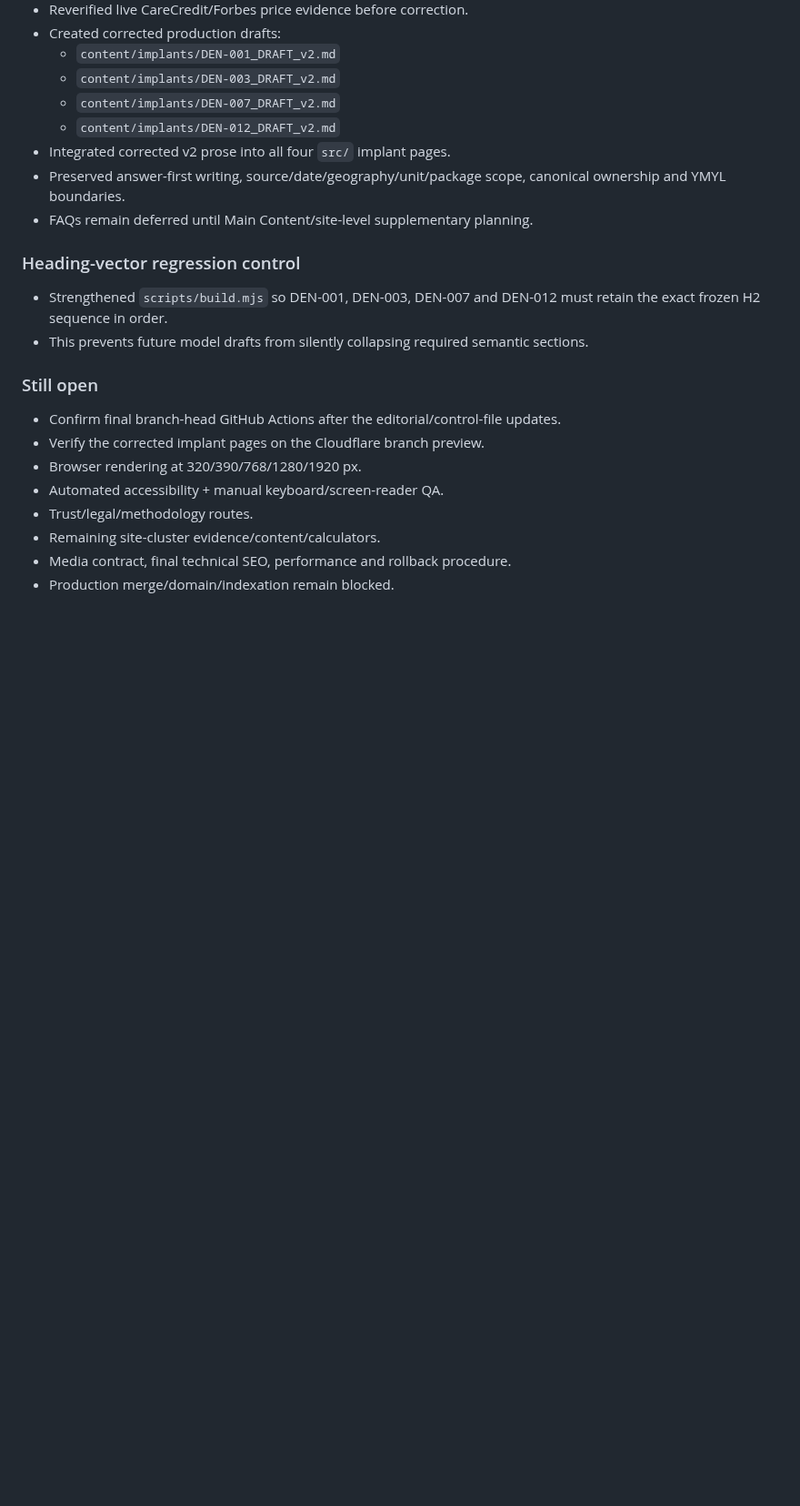
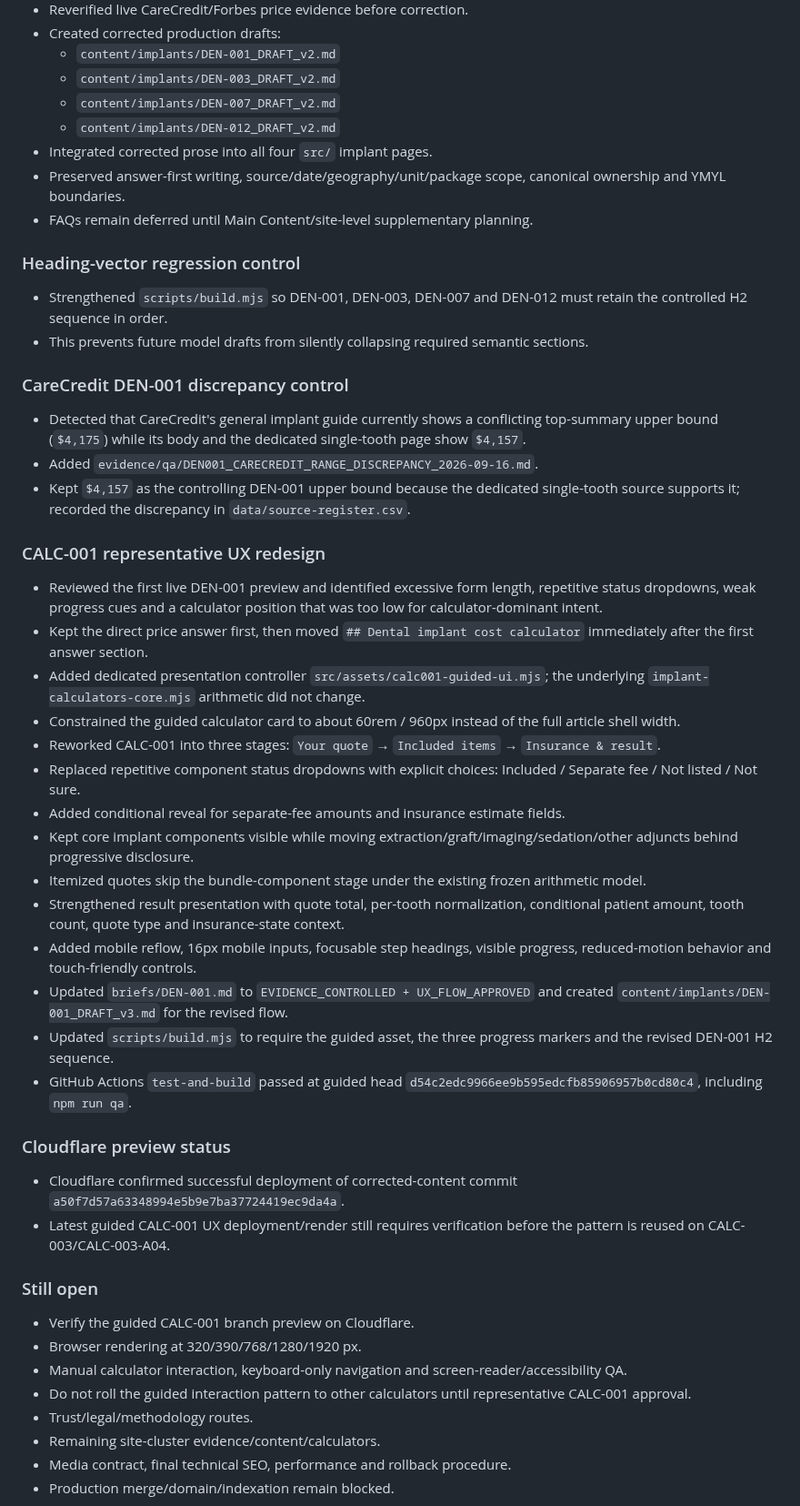
Before and after one commit to yes155/Dental-Calculator, a Markdown page: CHANGELOG-PRELAUNCH.md, the part around the change. Shown at 91% size. GitHub-like rendering; blank space fills up the shorter version.

Commit message:
Document guided CALC-001 UX redesign

```diff
--- a/CHANGELOG-PRELAUNCH.md
+++ b/CHANGELOG-PRELAUNCH.md
@@ -79,19 +79,44 @@
   - `content/implants/DEN-003_DRAFT_v2.md`
   - `content/implants/DEN-007_DRAFT_v2.md`
   - `content/implants/DEN-012_DRAFT_v2.md`
-- Integrated corrected v2 prose into all four `src/` implant pages.
+- Integrated corrected prose into all four `src/` implant pages.
 - Preserved answer-first writing, source/date/geography/unit/package scope, canonical ownership and YMYL boundaries.
 - FAQs remain deferred until Main Content/site-level supplementary planning.
 
 ### Heading-vector regression control
-- Strengthened `scripts/build.mjs` so DEN-001, DEN-003, DEN-007 and DEN-012 must retain the exact frozen H2 sequence in order.
+- Strengthened `scripts/build.mjs` so DEN-001, DEN-003, DEN-007 and DEN-012 must retain the controlled H2 sequence in order.
 - This prevents future model drafts from silently collapsing required semantic sections.
 
+### CareCredit DEN-001 discrepancy control
+- Detected that CareCredit's general implant guide currently shows a conflicting top-summary upper bound (`$4,175`) while its body and the dedicated single-tooth page show `$4,157`.
+- Added `evidence/qa/DEN001_CARECREDIT_RANGE_DISCREPANCY_2026-09-16.md`.
+- Kept `$4,157` as the controlling DEN-001 upper bound because the dedicated single-tooth source supports it; recorded the discrepancy in `data/source-register.csv`.
+
+### CALC-001 representative UX redesign
+- Reviewed the first live DEN-001 preview and identified excessive form length, repetitive status dropdowns, weak progress cues and a calculator position that was too low for calculator-dominant intent.
+- Kept the direct price answer first, then moved `## Dental implant cost calculator` immediately after the first answer section.
+- Added dedicated presentation controller `src/assets/calc001-guided-ui.mjs`; the underlying `implant-calculators-core.mjs` arithmetic did not change.
+- Constrained the guided calculator card to about 60rem / 960px instead of the full article shell width.
+- Reworked CALC-001 into three stages: `Your quote` → `Included items` → `Insurance & result`.
+- Replaced repetitive component status dropdowns with explicit choices: Included / Separate fee / Not listed / Not sure.
+- Added conditional reveal for separate-fee amounts and insurance estimate fields.
+- Kept core implant components visible while moving extraction/graft/imaging/sedation/other adjuncts behind progressive disclosure.
+- Itemized quotes skip the bundle-component stage under the existing frozen arithmetic model.
+- Strengthened result presentation with quote total, per-tooth normalization, conditional patient amount, tooth count, quote type and insurance-state context.
+- Added mobile reflow, 16px mobile inputs, focusable step headings, visible progress, reduced-motion behavior and touch-friendly controls.
+- Updated `briefs/DEN-001.md` to `EVIDENCE_CONTROLLED + UX_FLOW_APPROVED` and created `content/implants/DEN-001_DRAFT_v3.md` for the revised flow.
+- Updated `scripts/build.mjs` to require the guided asset, the three progress markers and the revised DEN-001 H2 sequence.
+- GitHub Actions `test-and-build` passed at guided head `d54c2edc9966ee9b595edcfb85906957b0cd80c4`, including `npm run qa`.
+
+### Cloudflare preview status
+- Cloudflare confirmed successful deployment of corrected-content commit `a50f7d57a63348994e5b9e7ba37724419ec9da4a`.
+- Latest guided CALC-001 UX deployment/render still requires verification before the pattern is reused on CALC-003/CALC-003-A04.
+
 ### Still open
-- Confirm final branch-head GitHub Actions after the editorial/control-file updates.
-- Verify the corrected implant pages on the Cloudflare branch preview.
+- Verify the guided CALC-001 branch preview on Cloudflare.
 - Browser rendering at 320/390/768/1280/1920 px.
-- Automated accessibility + manual keyboard/screen-reader QA.
+- Manual calculator interaction, keyboard-only navigation and screen-reader/accessibility QA.
+- Do not roll the guided interaction pattern to other calculators until representative CALC-001 approval.
 - Trust/legal/methodology routes.
 - Remaining site-cluster evidence/content/calculators.
 - Media contract, final technical SEO, performance and rollback procedure.
```
